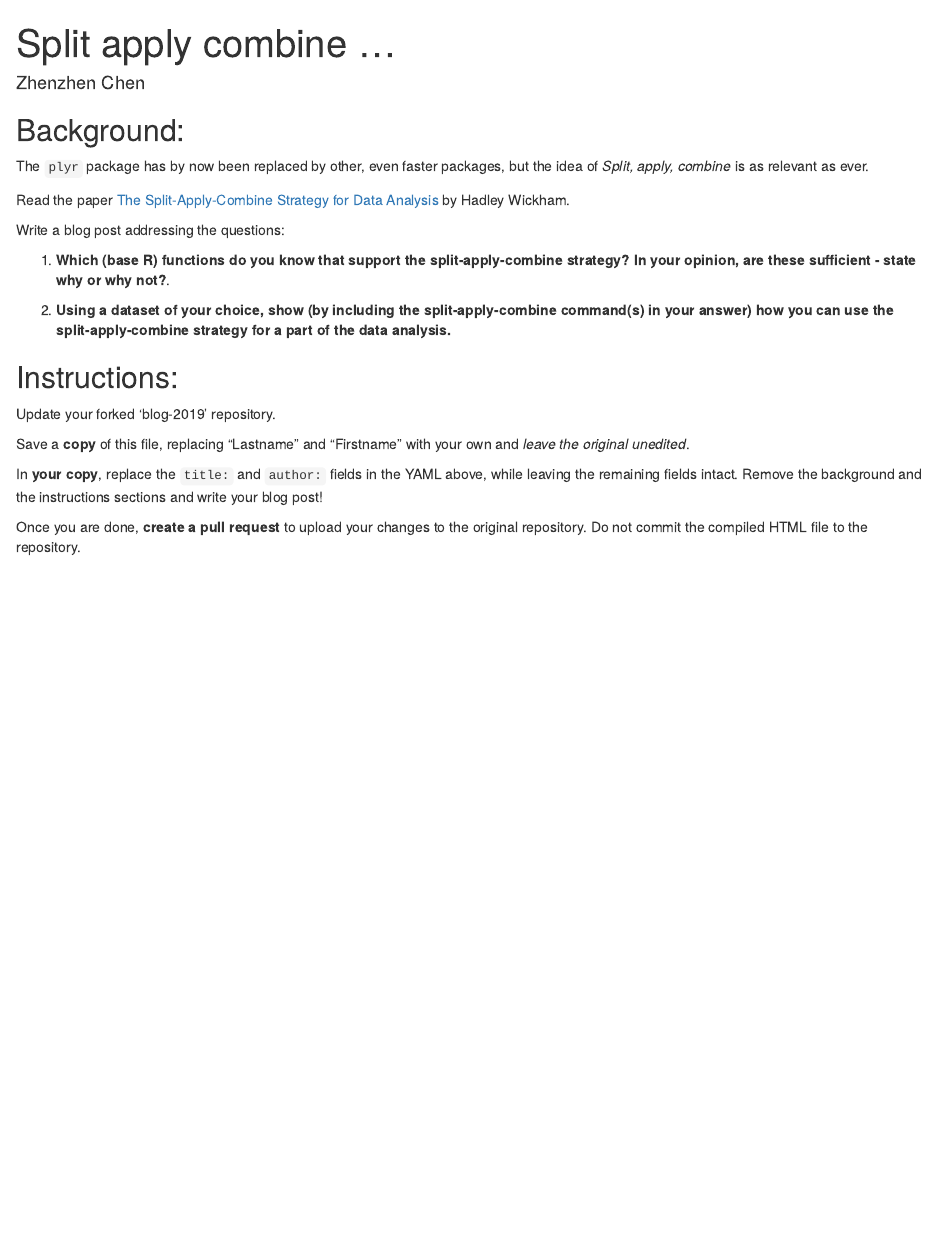
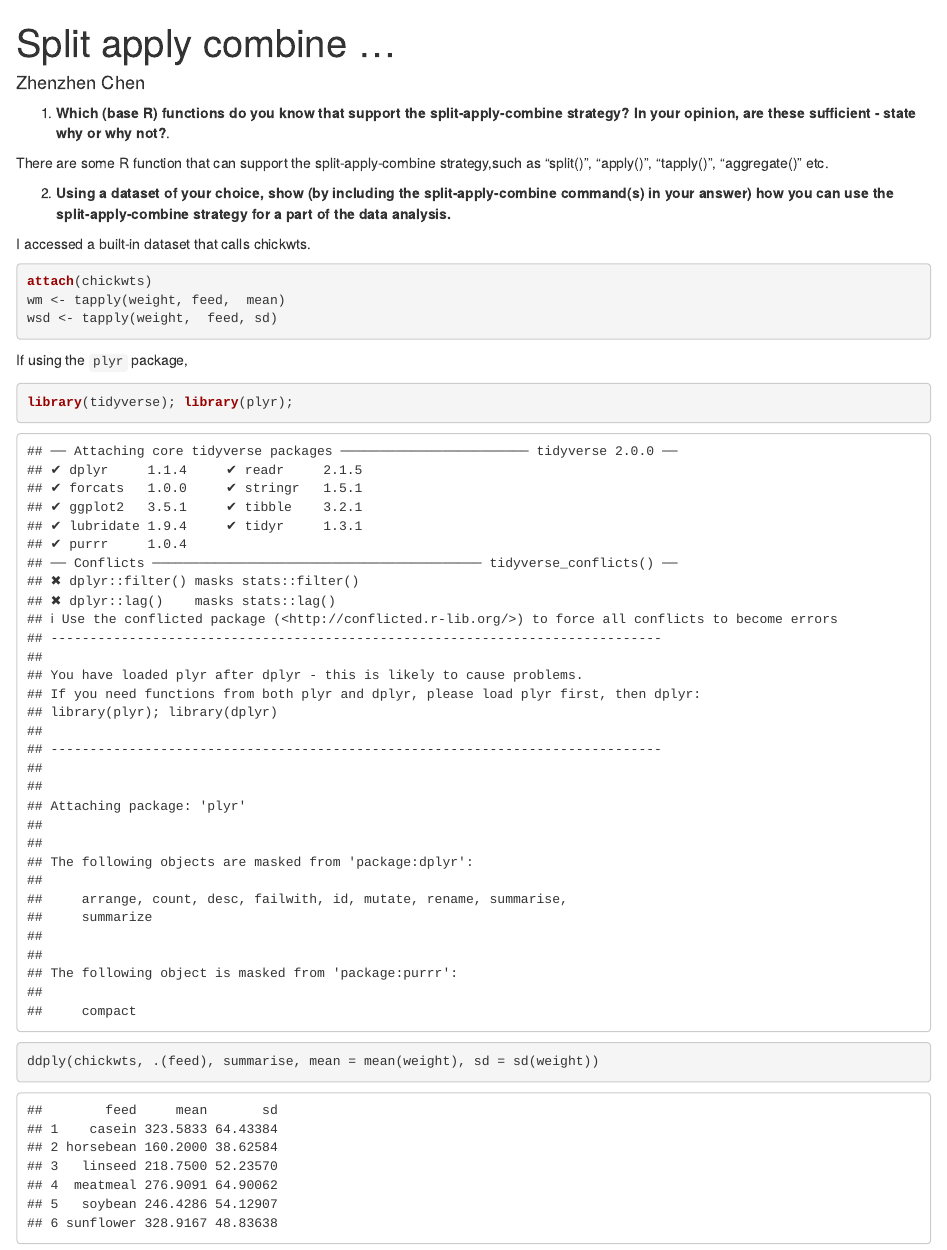
Before and after one commit to zeruiz/blog-2019, an R Markdown document (02/ZhenzhenChen.Rmd): the page in a window 1100 px wide, from its top. Rendered offline with R 4.5, knitr and Pandoc, with nearby package versions.

Commit message:
new Zhenzhen's post

````diff
--- a/02/ZhenzhenChen.Rmd
+++ b/02/ZhenzhenChen.Rmd
@@ -6,27 +6,25 @@ layout: post
 root: ../../../
 ---
 
-## Background:
-
-The `plyr` package has by now been replaced by other, even faster packages, but the idea of *Split, apply, combine* is as relevant as ever.
-
-Read the paper [The Split-Apply-Combine Strategy for Data Analysis](https://www.jstatsoft.org/article/view/v040i01) by Hadley Wickham.
-
-
-Write a blog post addressing the questions:
 
 1. **Which (base R) functions do you know that support the split-apply-combine strategy? In your opinion, are these sufficient - state why or why not?**.
 
+There are some R function that can support the split-apply-combine strategy,such as "split()", "apply()", "tapply()",
+"aggregate()" etc.
+
+
 2. **Using a dataset of your choice, show (by including the split-apply-combine command(s) in your answer) how you can use the split-apply-combine strategy for a part of the data analysis.**
 
+I accessed a built-in dataset that calls chickwts.
+```{r}
+attach(chickwts)
+wm <- tapply(weight, feed,  mean)
+wsd <- tapply(weight,  feed, sd)
+```
 
+If using the `plyr` package,
+```{r}
+library(tidyverse); library(plyr);
 
-## Instructions:
-
-Update your forked 'blog-2019' repository.
-
-Save a **copy** of this file, replacing "Lastname" and "Firstname" with your own and *leave the original unedited*.
-
-In **your copy**, replace the `title:` and `author:` fields in the YAML above, while leaving the remaining fields intact. Remove the background and the instructions sections and write your blog post!
-
-Once you are done, **create a pull request** to upload your changes to the original repository. Do not commit the compiled HTML file to the repository.
+ddply(chickwts, .(feed), summarise, mean = mean(weight), sd = sd(weight))
+```
````
